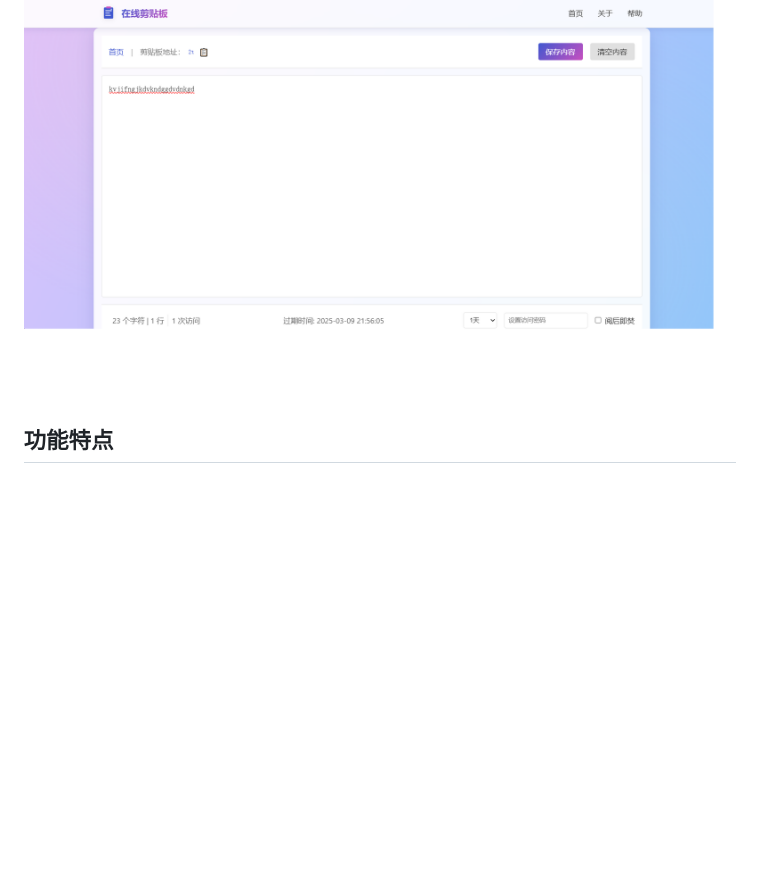
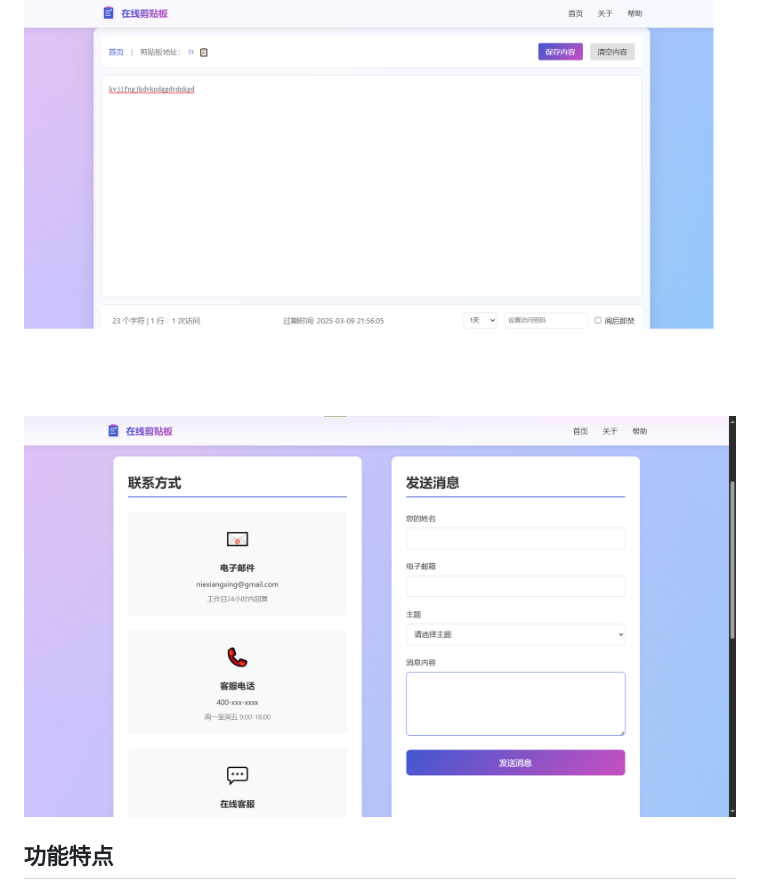
Before and after one commit to NiceM126/netcut, a Markdown page: README.md, the part around the change. GitHub-like rendering; blank space fills up the shorter version.

Commit message:
更新 README.md

```diff
--- a/README.md
+++ b/README.md
@@ -8,6 +8,8 @@
 ![home](/img/home.png)
 
 ![paste](/img/paste.png)
+
+![paste](/img/contact.png)
 
 
 ## 功能特点
```
